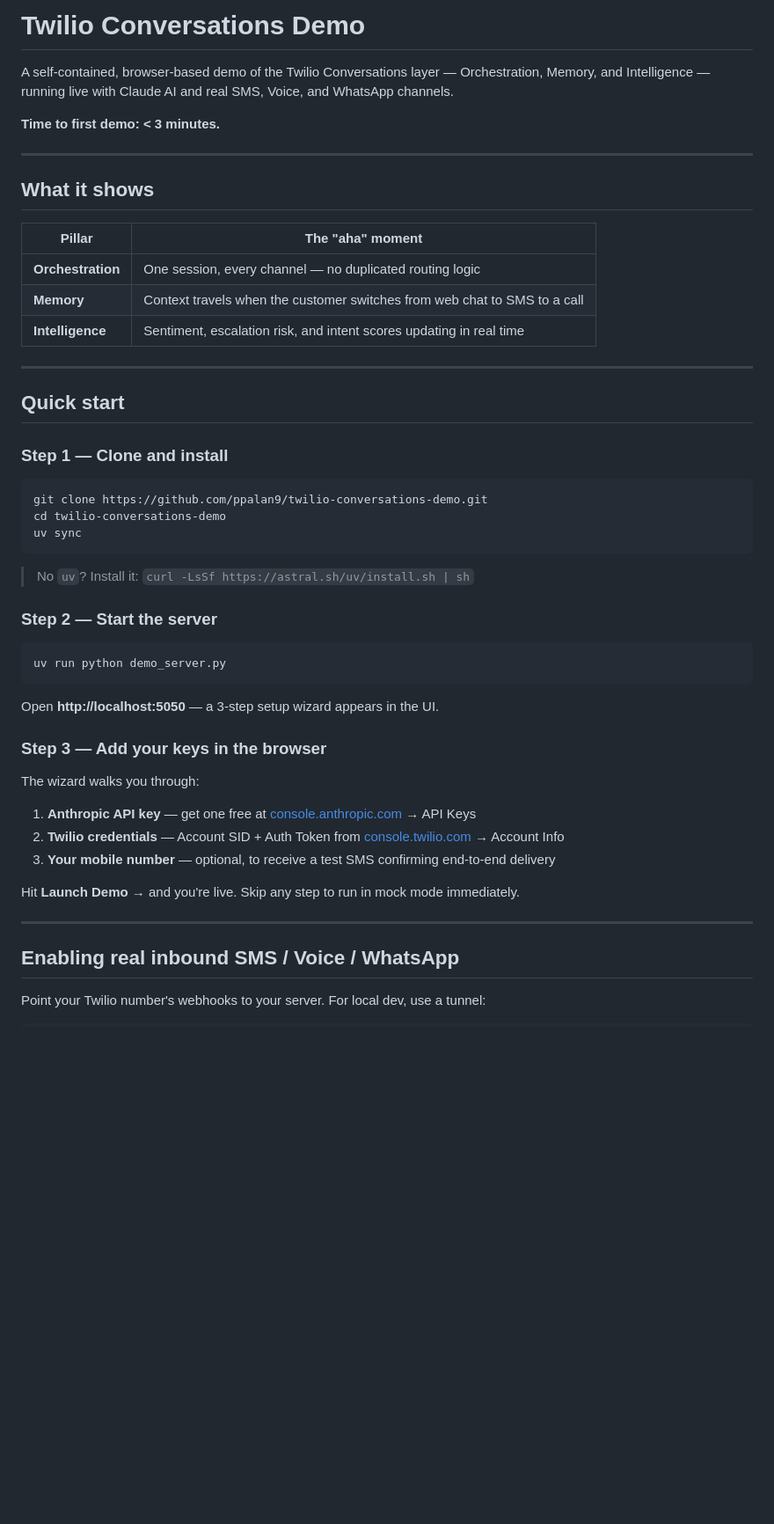
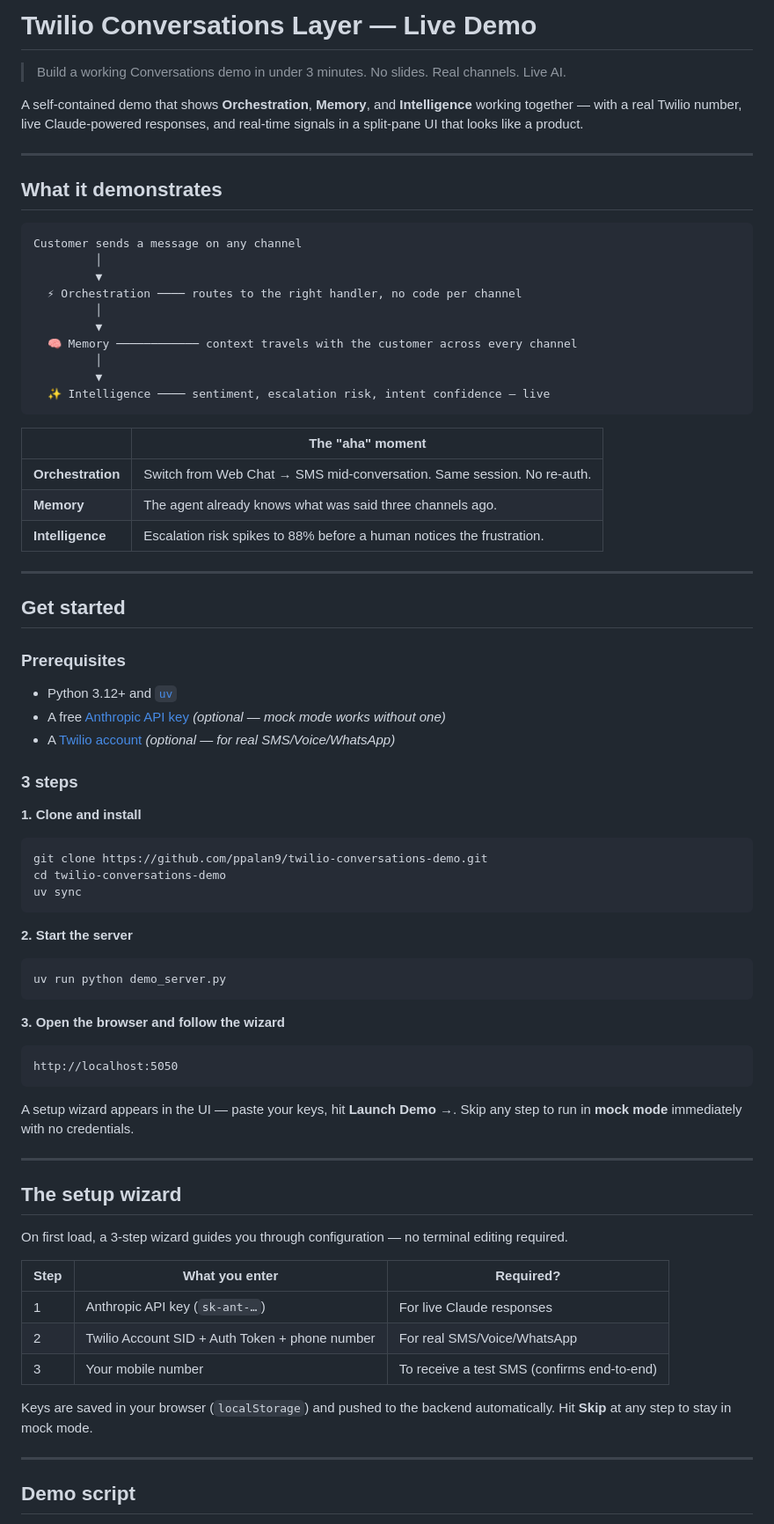
Before and after one commit to ppalan9/twilio-conversations-demo, a Markdown page: README.md, the part around one of its changes. Shown at 88% size. GitHub-like rendering; blank space fills up the shorter version.

Commit message:
Polish README for Code Exchange

````diff
--- a/README.md
+++ b/README.md
@@ -1,24 +1,45 @@
-# Twilio Conversations Demo
+# Twilio Conversations Layer — Live Demo
 
-A self-contained, browser-based demo of the Twilio Conversations layer — Orchestration, Memory, and Intelligence — running live with Claude AI and real SMS, Voice, and WhatsApp channels.
+> Build a working Conversations demo in under 3 minutes. No slides. Real channels. Live AI.
 
-**Time to first demo: < 3 minutes.**
+A self-contained demo that shows **Orchestration**, **Memory**, and **Intelligence** working together — with a real Twilio number, live Claude-powered responses, and real-time signals in a split-pane UI that looks like a product.
 
 ---
 
-## What it shows
+## What it demonstrates
 
-| Pillar | The "aha" moment |
+```
+Customer sends a message on any channel
+         │
+         ▼
+  ⚡ Orchestration ──── routes to the right handler, no code per channel
+         │
+         ▼
+  🧠 Memory ──────────── context travels with the customer across every channel
+         │
+         ▼
+  ✨ Intelligence ──── sentiment, escalation risk, intent confidence — live
+```
+
+| | The "aha" moment |
 |---|---|
-| **Orchestration** | One session, every channel — no duplicated routing logic |
-| **Memory** | Context travels when the customer switches from web chat to SMS to a call |
-| **Intelligence** | Sentiment, escalation risk, and intent scores updating in real time |
+| **Orchestration** | Switch from Web Chat → SMS mid-conversation. Same session. No re-auth. |
+| **Memory** | The agent already knows what was said three channels ago. |
+| **Intelligence** | Escalation risk spikes to 88% before a human notices the frustration. |
 
 ---
 
-## Quick start
+## Get started
 
-### Step 1 — Clone and install
+### Prerequisites
+
+- Python 3.12+ and [`uv`](https://docs.astral.sh/uv/getting-started/installation/)
+- A free [Anthropic API key](https://console.anthropic.com) *(optional — mock mode works without one)*
+- A [Twilio account](https://twilio.com/try-twilio) *(optional — for real SMS/Voice/WhatsApp)*
+
+### 3 steps
+
+**1. Clone and install**
 
 ```bash
 git clone https://github.com/ppalan9/twilio-conversations-demo.git
@@ -26,28 +47,35 @@ cd twilio-conversations-demo
 uv sync
 ```
 
-> No `uv`? Install it: `curl -LsSf https://astral.sh/uv/install.sh | sh`
-
-### Step 2 — Start the server
+**2. Start the server**
 
 ```bash
 uv run python demo_server.py
 ```
 
-Open **http://localhost:5050** — a 3-step setup wizard appears in the UI.
+**3. Open the browser and follow the wizard**
 
-### Step 3 — Add your keys in the browser
+```
+http://localhost:5050
+```
 
-The wizard walks you through:
-
-1. **Anthropic API key** — get one free at [console.anthropic.com](https://console.anthropic.com) → API Keys
-2. **Twilio credentials** — Account SID + Auth Token from [console.twilio.com](https://console.twilio.com) → Account Info
-3. **Your mobile number** — optional, to receive a test SMS confirming end-to-end delivery
-
-Hit **Launch Demo →** and you're live. Skip any step to run in mock mode immediately.
+A setup wizard appears in the UI — paste your keys, hit **Launch Demo →**. Skip any step to run in **mock mode** immediately with no credentials.
 
 ---
 
-## Enabling real inbound SMS / Voice / WhatsApp
+## The setup wizard
 
-Point your Twilio number's webhooks to your server. For local dev, use a tunnel:
+On first load, a 3-step wizard guides you through configuration — no terminal editing required.
+
+| Step | What you enter | Required? |
+|---|---|---|
+| 1 | Anthropic API key (`sk-ant-…`) | For live Claude responses |
+| 2 | Twilio Account SID + Auth Token + phone number | For real SMS/Voice/WhatsApp |
+| 3 | Your mobile number | To receive a test SMS (confirms end-to-end) |
+
+Keys are saved in your browser (`localStorage`) and pushed to the backend automatically. Hit **Skip** at any step to stay in mock mode.
+
+---
+
+## Demo script
+
````
Also changed, not shown: other parts of README.md (+63 -28 lines).
